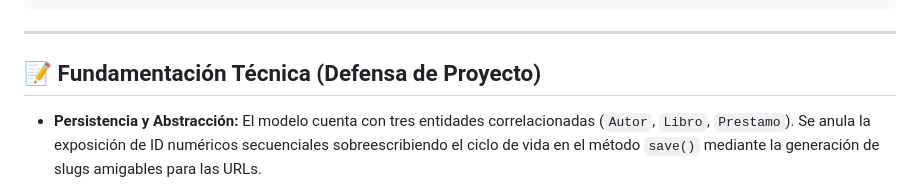
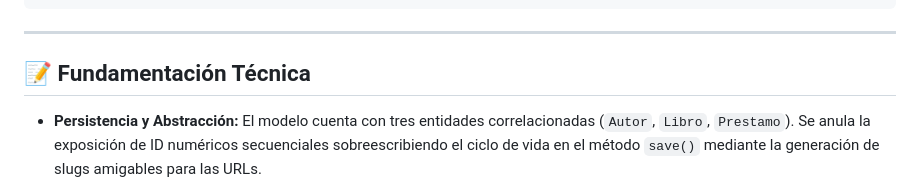
Before and after one commit to mamanicondorijobismael/biblioteca_MamaniC_GonzalesM, a Markdown page: README.md, the part around the change. GitHub-like rendering; folded sections open.

```diff
--- a/README.md
+++ b/README.md
@@ -184,7 +184,7 @@ biblioteca-django/
 
 ---
 
-## 📝 Fundamentación Técnica (Defensa de Proyecto)
+## 📝 Fundamentación Técnica
 
 * **Persistencia y Abstracción:** El modelo cuenta con tres entidades correlacionadas (`Autor`, `Libro`, `Prestamo`). Se anula la exposición de ID numéricos secuenciales sobreescribiendo el ciclo de vida en el método `save()` mediante la generación de slugs amigables para las URLs.
 * **Controladores Avanzados:** La lógica de negocio fue desarrollada mediante Vistas Basadas en Clases (`CBV`), optimizando la reutilización de código y acelerando el tiempo de desarrollo del CRUD.
```
